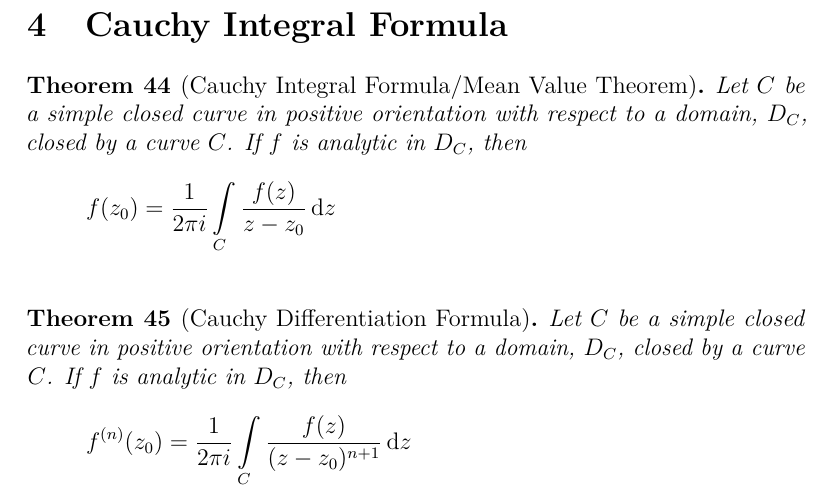
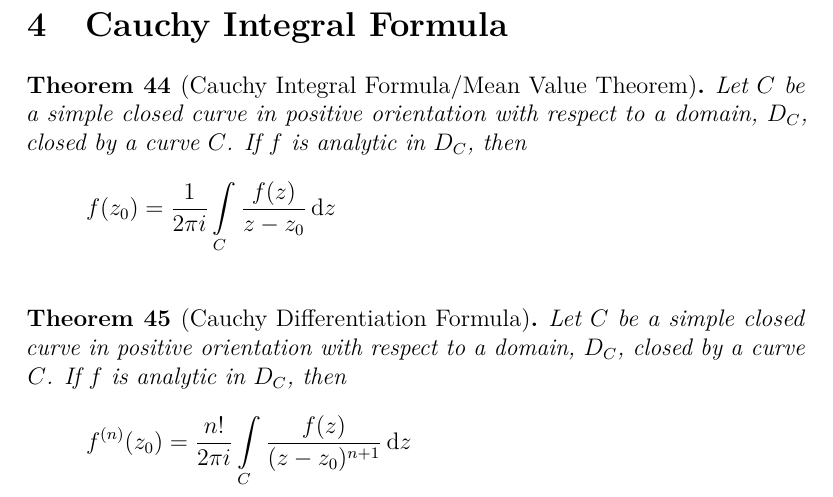
Before and after one commit to aakashjog/Complex-Functions, a LaTeX document (Notes/Notes.tex): part of page 36 of 36, cut so that both start at the same text. Compiled offline with pdfLaTeX.

Commit message:
Typos and indentation corrected

```diff
--- a/Notes/Notes.tex
+++ b/Notes/Notes.tex
@@ -1546,7 +1546,7 @@ Similarly, any other ray can be excluded in order to get a branch of $\log z$.\\
 	Let $C$ be a simple closed curve in positive orientation with respect to a domain, $D_C$, closed by a curve $C$.
 	If $f$ is analytic in $D_C$, then
 	\begin{align*}
-		f^{(n)}(z_0) &= \frac{1}{2 \pi i} \int\limits_{C} \frac{f(z)}{(z - z_0)^{n + 1}} \dif z
+		f^{(n)}(z_0) & = \frac{n!}{2 \pi i} \int\limits_{C} \frac{f(z)}{(z - z_0)^{n + 1}} \dif z
 	\end{align*}
 	\label{thm:Cauchy_Differentiation_Formula}
 \end{theorem}
```
Also changed, not shown: Notes/Notes.tex (14 more changed lines).
